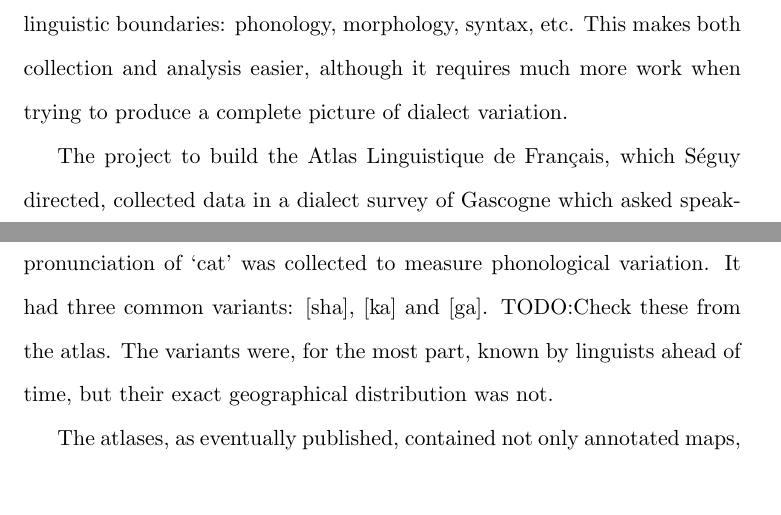
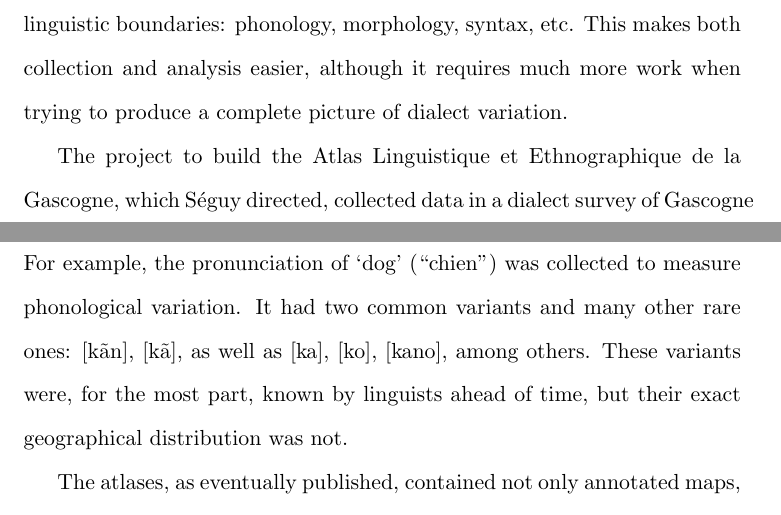
Before and after one commit to sandersn/dialect, a LaTeX document (qual.tex): two parts of pages 2 and 3 of 26, joined at a grey line, cut so that both start at the same text, the shorter picture padded with empty space. Compiled offline with pdfLaTeX; a LaTeX package or settings file that is missing is left out; a missing bibliography style is replaced by a similar one.

Commit message:
Added real data for 'dog' from AL&EdlG

```diff
--- a/qual.tex
+++ b/qual.tex
@@ -60,14 +60,16 @@ This makes both collection and analysis easier, although it requires
 much more work when trying to produce a complete picture of dialect
 variation.
 
-The project to build the Atlas Linguistique de Fran\c{c}ais, which
-S\'eguy directed, collected data in a dialect survey of Gascogne which
-asked speakers questions informed by different areas of
-linguistics. For example, the pronunciation of `cat' was collected to
-measure phonological variation. It had three common variants: [sha],
-[ka] and [ga]. TODO:Check these from the atlas. The variants were,
-for the most part, known by linguists ahead of time, but their exact
-geographical distribution was not.
+The project to build the Atlas Linguistique et Ethnographique de la
+Gascogne, which S\'eguy directed, collected data in a dialect survey
+of Gascogne which asked speakers questions informed by different areas
+of linguistics. For example, the pronunciation of `dog' (``chien'')
+was collected to measure phonological variation. It had two common
+variants and many other rare ones: [k\~an], [k\~a], as well as [ka],
+[ko], [kano], among others. These variants were, for the most part,
+% or hat "chapeau": SapEu, kapEt, kapEu (SapE, SapEl, kapEl
+known by linguists ahead of time, but their exact geographical
+distribution was not.
 
 The atlases, as eventually published, contained not only annotated
 maps, but some analysis as well. This analysis was what S\'eguy named
```
